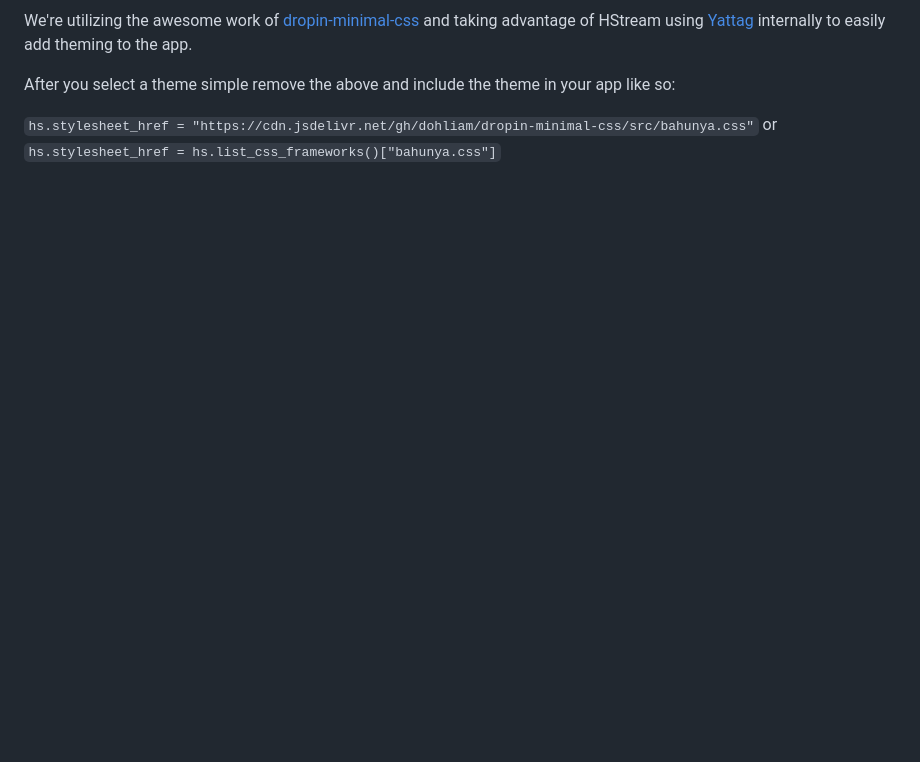
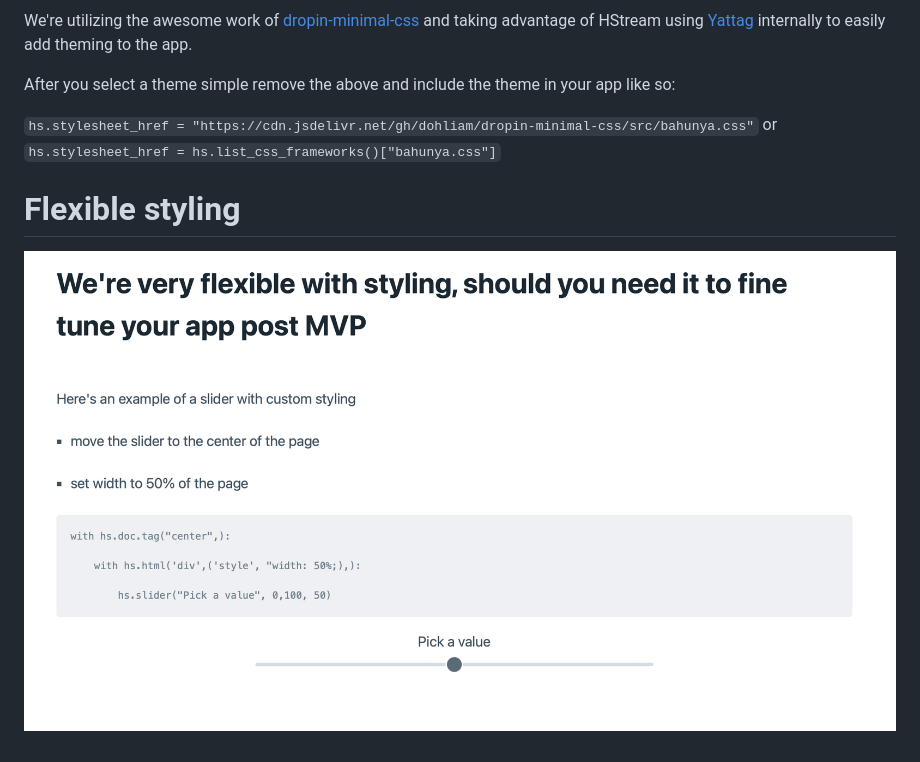
Before and after one commit to conradbez/hstream, a Markdown page: demo/theming.md, the part around the change. Drawn GitHub-style; pictures changed too: demo/custom_styling_screenshot.png (added); blank space fills up the shorter version.

```diff
--- a/demo/theming.md
+++ b/demo/theming.md
@@ -26,3 +26,8 @@ After you select a theme simple remove the above and include the theme in your a
 `hs.stylesheet_href = "https://cdn.jsdelivr.net/gh/dohliam/dropin-minimal-css/src/bahunya.css"`
 or
 `hs.stylesheet_href = hs.list_css_frameworks()["bahunya.css"]`
+
+
+# Flexible styling
+
+![Demo of custom css styling](./custom_styling_screenshot.png "Styling with custom CSS")
```
